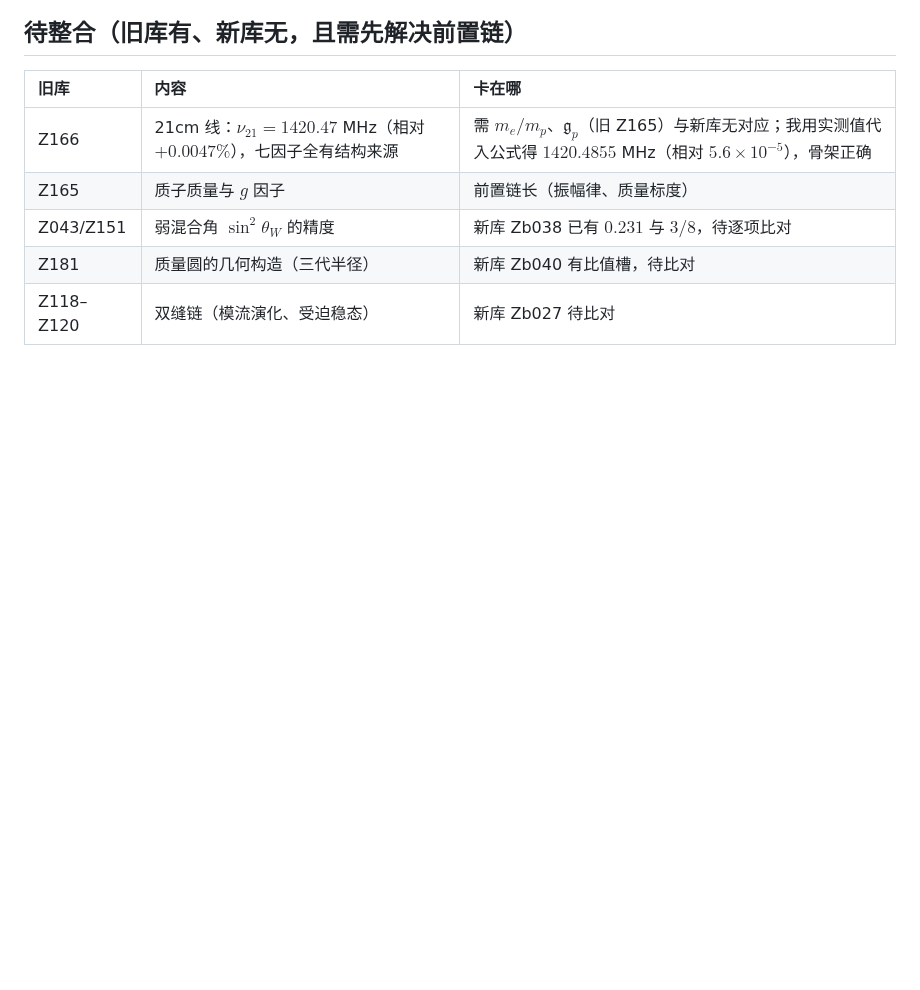
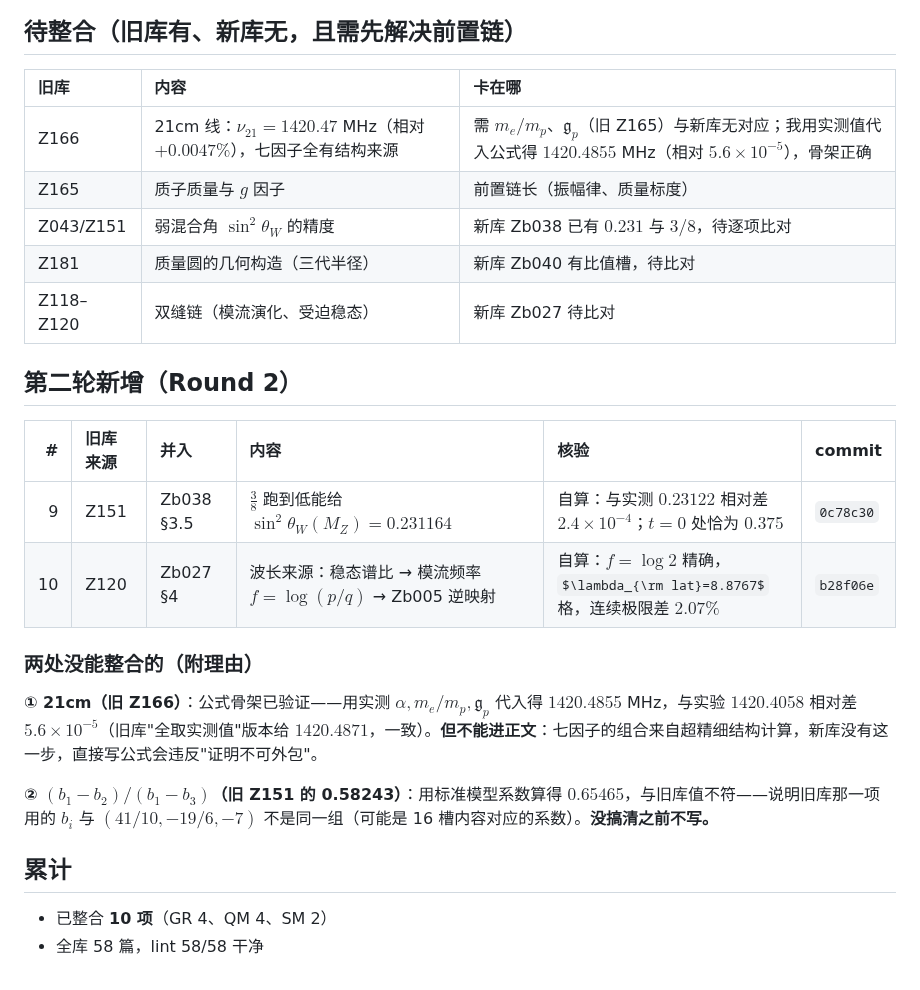
Before and after one commit to sdoygb/Zero, a Markdown page: _staging/旧库整合进度.md, the part around the change. Rendered like a GitHub page; some formulas as TeX source; blank space fills up the shorter version.

Commit message:
记账：第二轮整合（弱混合角低能值、双缝波长来源；21cm 与 b_i 判据两处未能整合的理由）

```diff
--- a/_staging/旧库整合进度.md
+++ b/_staging/旧库整合进度.md
@@ -34,3 +34,21 @@ $$\theta_C=\frac{-\kappa\theta_M+\sqrt{\kappa^2\theta_M^2+4\kappa\theta_M(\pi/2-
 | Z043/Z151 | 弱混合角 $\sin^2\theta_W$ 的精度 | 新库 Zb038 已有 $0.231$ 与 $3/8$，待逐项比对 |
 | Z181 | 质量圆的几何构造（三代半径） | 新库 Zb040 有比值槽，待比对 |
 | Z118–Z120 | 双缝链（模流演化、受迫稳态） | 新库 Zb027 待比对 |
+
+## 第二轮新增（Round 2）
+
+| # | 旧库来源 | 并入 | 内容 | 核验 | commit |
+|--:|:--|:--|:--|:--|:--|
+| 9 | Z151 | Zb038 §3.5 | $\frac38$ 跑到低能给 $\sin^2\theta_W(M_Z)=0.231164$ | 自算：与实测 $0.23122$ 相对差 $2.4\times10^{-4}$；$t=0$ 处恰为 $0.375$ | `0c78c30` |
+| 10 | Z120 | Zb027 §4 | 波长来源：稳态谱比 → 模流频率 $f=\log(p/q)$ → Zb005 逆映射 | 自算：$f=\log2$ 精确，$\lambda_{\rm lat}=8.8767$ 格，连续极限差 $2.07\%$ | `b28f06e` |
+
+### 两处没能整合的（附理由）
+
+**① 21cm（旧 Z166）**：公式骨架已验证——用实测 $\alpha,m_e/m_p,\mathfrak{g}_p$ 代入得 $1420.4855$ MHz，与实验 $1420.4058$ 相对差 $5.6\times10^{-5}$（旧库"全取实测值"版本给 $1420.4871$，一致）。**但不能进正文**：七因子的组合来自超精细结构计算，新库没有这一步，直接写公式会违反"证明不可外包"。
+
+**② $(b_1-b_2)/(b_1-b_3)$（旧 Z151 的 0.58243）**：用标准模型系数算得 $0.65465$，与旧库值不符——说明旧库那一项用的 $b_i$ 与 $(41/10,-19/6,-7)$ 不是同一组（可能是 16 槽内容对应的系数）。**没搞清之前不写。**
+
+## 累计
+
+- 已整合 **10 项**（GR 4、QM 4、SM 2）
+- 全库 58 篇，lint 58/58 干净
```
